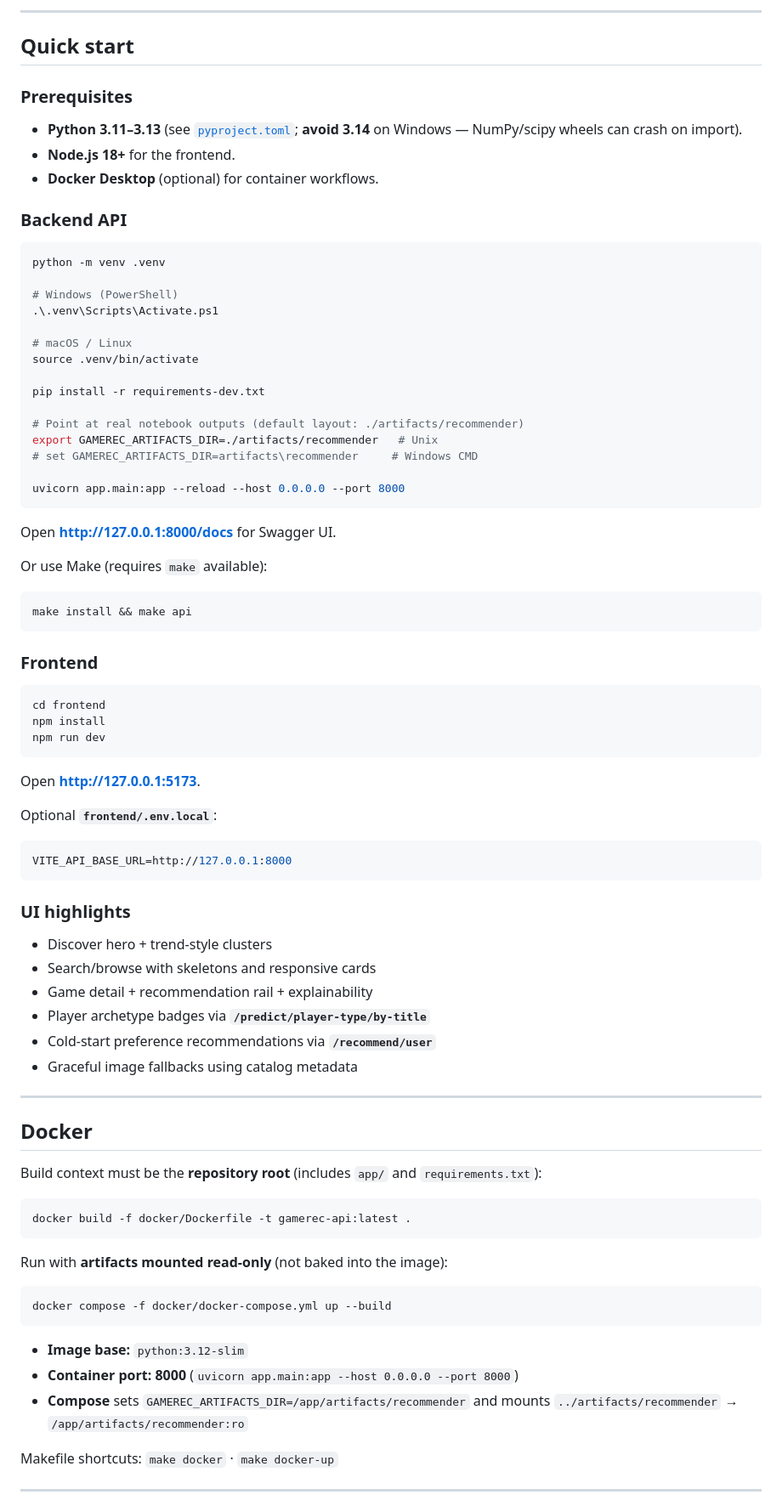
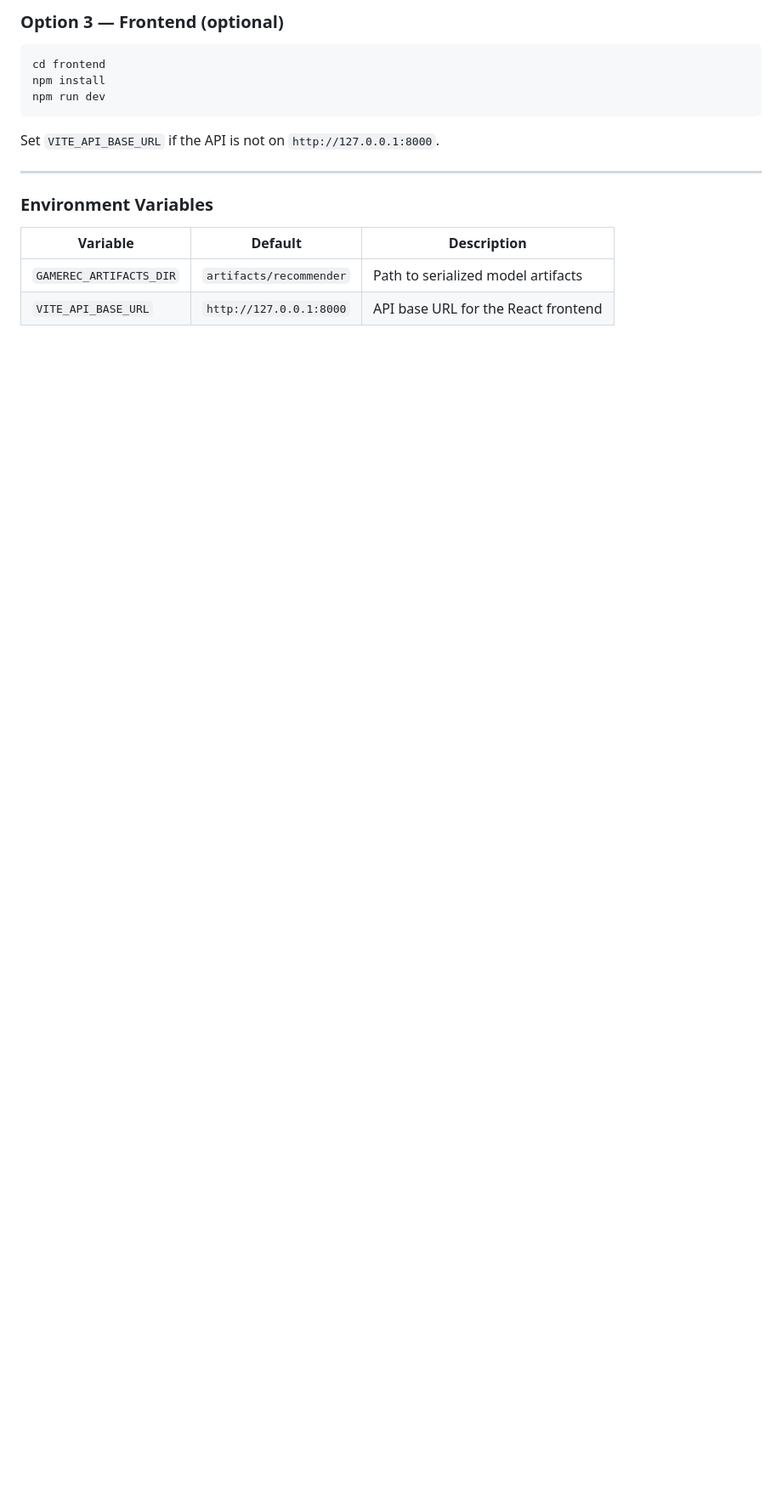
Before and after one commit to Atta-Ur-Rahman-Sheikh/GameRec-MLOps-Pipeline-ML-AI221, a Markdown page: README.md, the part around one of its changes. Shown at 85% size. GitHub-like rendering; blank space fills up the shorter version.

````diff
--- a/README.md
+++ b/README.md
@@ -71,42 +136,4 @@ flowchart TB
----
-
-## Quick start
-
-### Prerequisites
-
-- **Python 3.11–3.13** (see [`pyproject.toml`](pyproject.toml); **avoid 3.14** on Windows — NumPy/scipy wheels can crash on import).
-- **Node.js 18+** for the frontend.
-- **Docker Desktop** (optional) for container workflows.
-
-### Backend API
-
-```bash
-python -m venv .venv
-
-# Windows (PowerShell)
-.\.venv\Scripts\Activate.ps1
-
-# macOS / Linux
-source .venv/bin/activate
-
-pip install -r requirements-dev.txt
-
-# Point at real notebook outputs (default layout: ./artifacts/recommender)
-export GAMEREC_ARTIFACTS_DIR=./artifacts/recommender   # Unix
-# set GAMEREC_ARTIFACTS_DIR=artifacts\recommender     # Windows CMD
-
-uvicorn app.main:app --reload --host 0.0.0.0 --port 8000
-```
-
-Open **[http://127.0.0.1:8000/docs](http://127.0.0.1:8000/docs)** for Swagger UI.
-
-Or use Make (requires `make` available):
-
-```bash
-make install && make api
-```
-
-### Frontend
+### Option 3 — Frontend (optional)
 
 ```bash
 cd frontend
@@ -114,44 +141,15 @@ npm install
 npm run dev
 ```
 
-Open **[http://127.0.0.1:5173](http://127.0.0.1:5173)**.
-
-Optional **`frontend/.env.local`**:
-
-```bash
-VITE_API_BASE_URL=http://127.0.0.1:8000
-```
-
-### UI highlights
-
-- Discover hero + trend-style clusters
-- Search/browse with skeletons and responsive cards
-- Game detail + recommendation rail + explainability
-- Player archetype badges via **`/predict/player-type/by-title`**
-- Cold-start preference recommendations via **`/recommend/user`**
-- Graceful image fallbacks using catalog metadata
+Set `VITE_API_BASE_URL` if the API is not on `http://127.0.0.1:8000`.
 
 ---
 
-## Docker
+### Environment Variables
 
-Build context must be the **repository root** (includes `app/` and `requirements.txt`):
+| Variable | Default | Description |
+|---|---|---|
+| `GAMEREC_ARTIFACTS_DIR` | `artifacts/recommender` | Path to serialized model artifacts |
+| `VITE_API_BASE_URL` | `http://127.0.0.1:8000` | API base URL for the React frontend |
 
-```bash
-docker build -f docker/Dockerfile -t gamerec-api:latest .
-```
 
-Run with **artifacts mounted read-only** (not baked into the image):
-
-```bash
-docker compose -f docker/docker-compose.yml up --build
-```
-
-- **Image base:** `python:3.12-slim`
-- **Container port:** **8000** (`uvicorn app.main:app --host 0.0.0.0 --port 8000`)
-- **Compose** sets `GAMEREC_ARTIFACTS_DIR=/app/artifacts/recommender` and mounts `../artifacts/recommender` → `/app/artifacts/recommender:ro`
-
-Makefile shortcuts: `make docker` · `make docker-up`
-
----
-
````
Also changed, not shown: other parts of README.md (+218 -164 lines).
